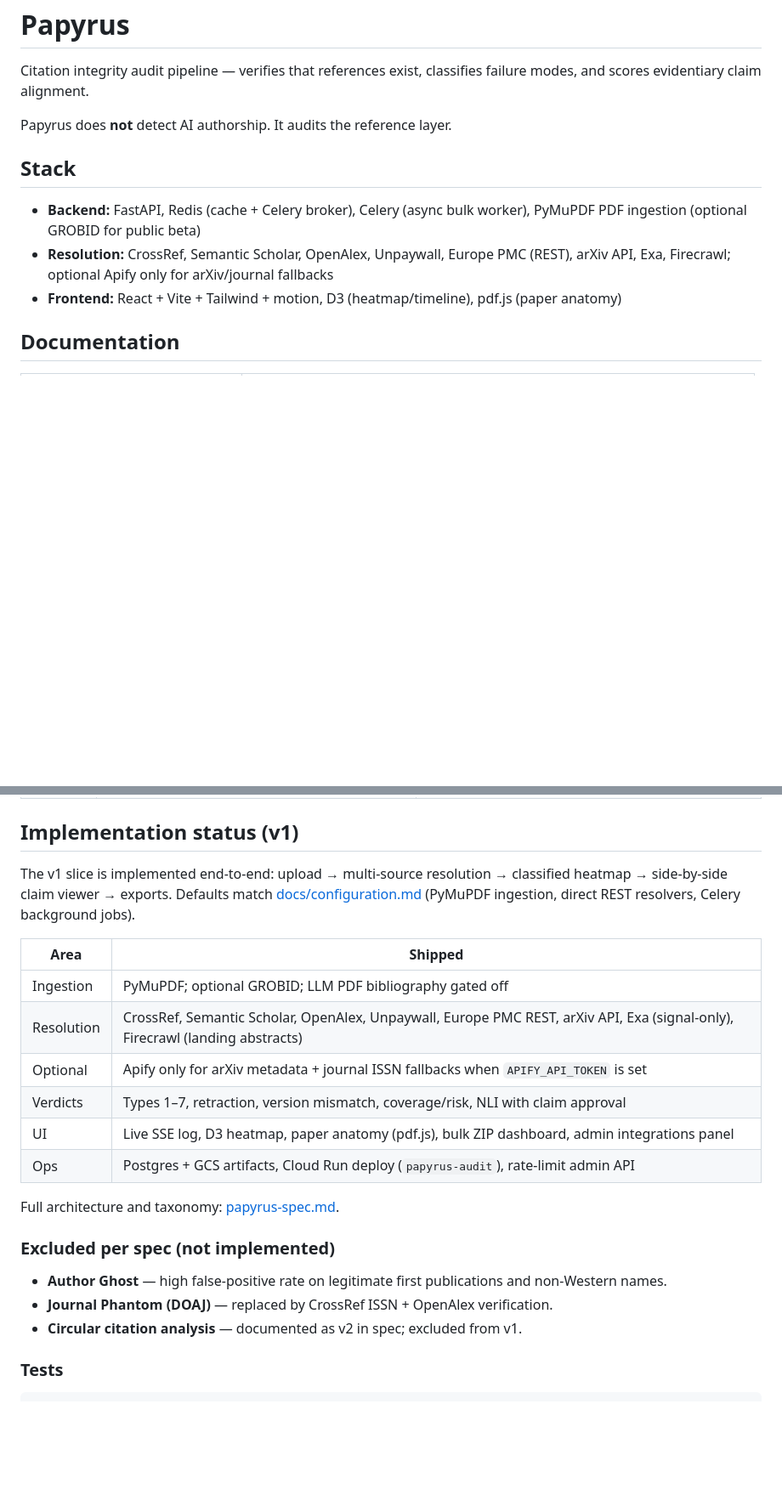
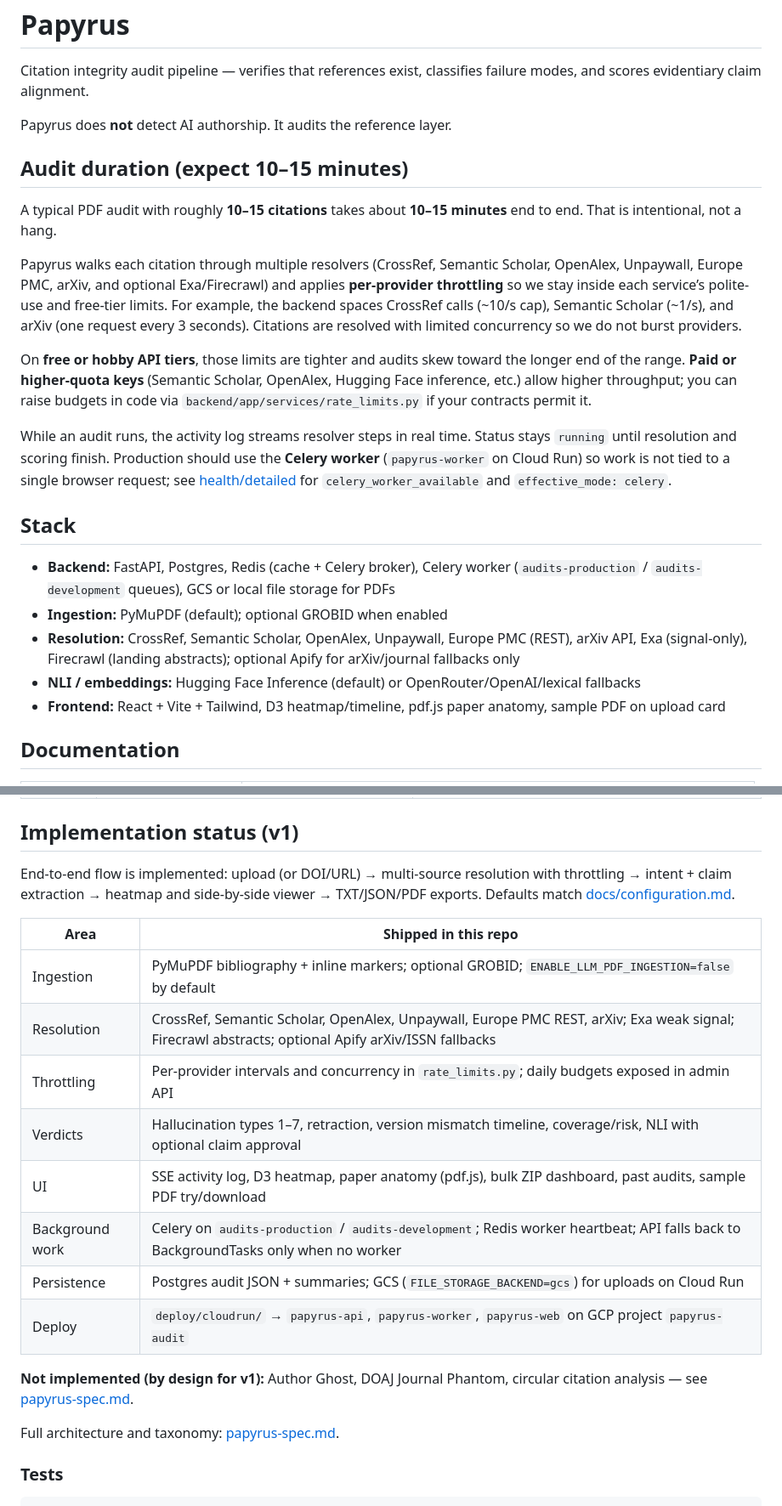
Before and after one commit to AryanSaxenaa/Papyrus, a Markdown page: README.md, 2 parts joined by grey strips. Shown at 85% size. Rendered like a GitHub page; blank space fills up the shorter version.

Commit message:
docs: update README with audit timing and current implementation
Explain 10-15 minute runs due to resolver throttling and free-tier limits, document Celery queues, GCS, sample PDF, and shipped vs excluded features.

```diff
--- a/README.md
+++ b/README.md
@@ -4,11 +4,23 @@ Citation integrity audit pipeline — verifies that references exist, classifies
 
 Papyrus does **not** detect AI authorship. It audits the reference layer.
 
+## Audit duration (expect 10–15 minutes)
+
+A typical PDF audit with roughly **10–15 citations** takes about **10–15 minutes** end to end. That is intentional, not a hang.
+
+Papyrus walks each citation through multiple resolvers (CrossRef, Semantic Scholar, OpenAlex, Unpaywall, Europe PMC, arXiv, and optional Exa/Firecrawl) and applies **per-provider throttling** so we stay inside each service’s polite-use and free-tier limits. For example, the backend spaces CrossRef calls (~10/s cap), Semantic Scholar (~1/s), and arXiv (one request every 3 seconds). Citations are resolved with limited concurrency so we do not burst providers.
+
+On **free or hobby API tiers**, those limits are tighter and audits skew toward the longer end of the range. **Paid or higher-quota keys** (Semantic Scholar, OpenAlex, Hugging Face inference, etc.) allow higher throughput; you can raise budgets in code via `backend/app/services/rate_limits.py` if your contracts permit it.
+
+While an audit runs, the activity log streams resolver steps in real time. Status stays `running` until resolution and scoring finish. Production should use the **Celery worker** (`papyrus-worker` on Cloud Run) so work is not tied to a single browser request; see [health/detailed](https://papyrus-api-694307068650.us-central1.run.app/api/health/detailed) for `celery_worker_available` and `effective_mode: celery`.
+
 ## Stack
 
-- **Backend:** FastAPI, Redis (cache + Celery broker), Celery (async bulk worker), PyMuPDF PDF ingestion (optional GROBID for public beta)
-- **Resolution:** CrossRef, Semantic Scholar, OpenAlex, Unpaywall, Europe PMC (REST), arXiv API, Exa, Firecrawl; optional Apify only for arXiv/journal fallbacks
-- **Frontend:** React + Vite + Tailwind + motion, D3 (heatmap/timeline), pdf.js (paper anatomy)
+- **Backend:** FastAPI, Postgres, Redis (cache + Celery broker), Celery worker (`audits-production` / `audits-development` queues), GCS or local file storage for PDFs
+- **Ingestion:** PyMuPDF (default); optional GROBID when enabled
+- **Resolution:** CrossRef, Semantic Scholar, OpenAlex, Unpaywall, Europe PMC (REST), arXiv API, Exa (signal-only), Firecrawl (landing abstracts); optional Apify for arXiv/journal fallbacks only
+- **NLI / embeddings:** Hugging Face Inference (default) or OpenRouter/OpenAI/lexical fallbacks
+- **Frontend:** React + Vite + Tailwind, D3 heatmap/timeline, pdf.js paper anatomy, sample PDF on upload card
 
 ## Documentation
 
@@ -179,24 +193,22 @@ Open http://localhost:5173 and upload a PDF. The dev server proxies `/api` to th
 
 ## Implementation status (v1)
 
-The v1 slice is implemented end-to-end: upload → multi-source resolution → classified heatmap → side-by-side claim viewer → exports. Defaults match [docs/configuration.md](docs/configuration.md) (PyMuPDF ingestion, direct REST resolvers, Celery background jobs).
+End-to-end flow is implemented: upload (or DOI/URL) → multi-source resolution with throttling → intent + claim extraction → heatmap and side-by-side viewer → TXT/JSON/PDF exports. Defaults match [docs/configuration.md](docs/configuration.md).
 
-| Area | Shipped |
-|------|---------|
-| Ingestion | PyMuPDF; optional GROBID; LLM PDF bibliography gated off |
-| Resolution | CrossRef, Semantic Scholar, OpenAlex, Unpaywall, Europe PMC REST, arXiv API, Exa (signal-only), Firecrawl (landing abstracts) |
-| Optional | Apify only for arXiv metadata + journal ISSN fallbacks when `APIFY_API_TOKEN` is set |
-| Verdicts | Types 1–7, retraction, version mismatch, coverage/risk, NLI with claim approval |
-| UI | Live SSE log, D3 heatmap, paper anatomy (pdf.js), bulk ZIP dashboard, admin integrations panel |
-| Ops | Postgres + GCS artifacts, Cloud Run deploy (`papyrus-audit`), rate-limit admin API |
+| Area | Shipped in this repo |
+|------|----------------------|
+| Ingestion | PyMuPDF bibliography + inline markers; optional GROBID; `ENABLE_LLM_PDF_INGESTION=false` by default |
+| Resolution | CrossRef, Semantic Scholar, OpenAlex, Unpaywall, Europe PMC REST, arXiv; Exa weak signal; Firecrawl abstracts; optional Apify arXiv/ISSN fallbacks |
+| Throttling | Per-provider intervals and concurrency in `rate_limits.py`; daily budgets exposed in admin API |
+| Verdicts | Hallucination types 1–7, retraction, version mismatch timeline, coverage/risk, NLI with optional claim approval |
+| UI | SSE activity log, D3 heatmap, paper anatomy (pdf.js), bulk ZIP dashboard, past audits, sample PDF try/download |
+| Background work | Celery on `audits-production` / `audits-development`; Redis worker heartbeat; API falls back to BackgroundTasks only when no worker |
+| Persistence | Postgres audit JSON + summaries; GCS (`FILE_STORAGE_BACKEND=gcs`) for uploads on Cloud Run |
+| Deploy | `deploy/cloudrun/` → `papyrus-api`, `papyrus-worker`, `papyrus-web` on GCP project `papyrus-audit` |
+
+**Not implemented (by design for v1):** Author Ghost, DOAJ Journal Phantom, circular citation analysis — see [papyrus-spec.md](./papyrus-spec.md).
 
 Full architecture and taxonomy: [papyrus-spec.md](./papyrus-spec.md).
-
-### Excluded per spec (not implemented)
-
-- **Author Ghost** — high false-positive rate on legitimate first publications and non-Western names.
-- **Journal Phantom (DOAJ)** — replaced by CrossRef ISSN + OpenAlex verification.
-- **Circular citation analysis** — documented as v2 in spec; excluded from v1.
 
 ### Tests
 
```
Also changed, not shown: other parts of README.md (+9 -7 lines), docs/configuration.md (+1 -0 lines).
